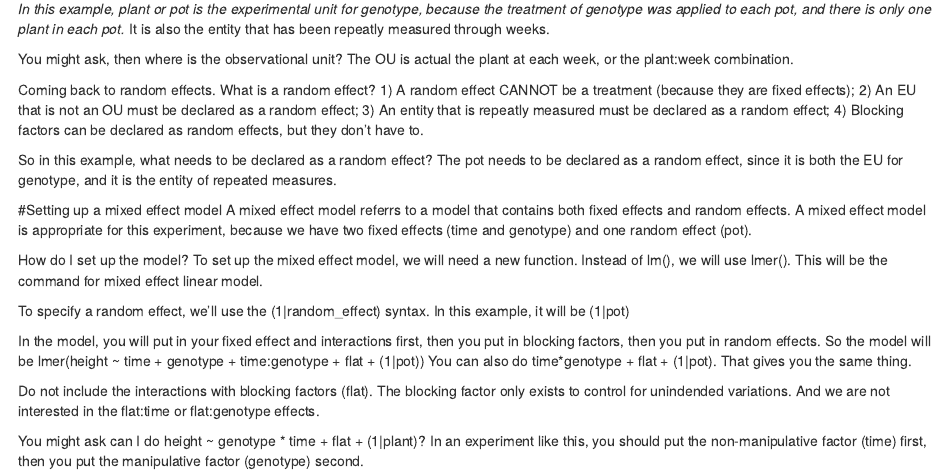
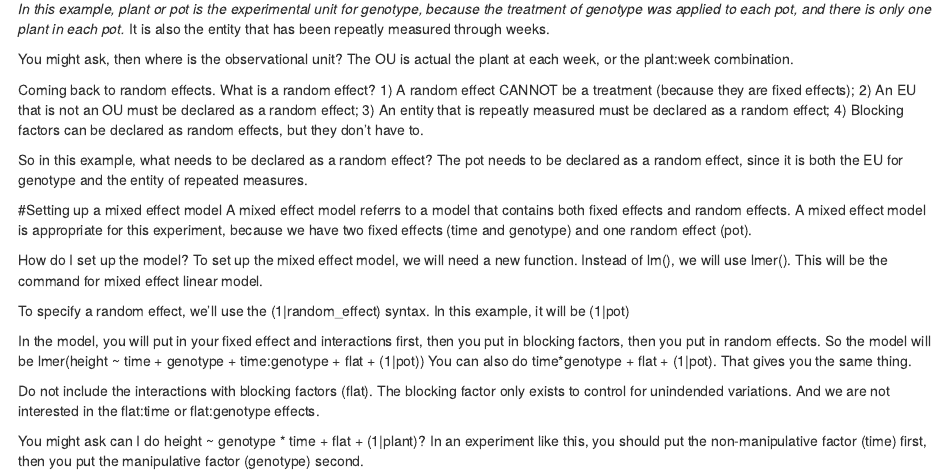
Before and after one commit to cxli233/Online_R_learning, an R Markdown document (R_codes/08_Repeated_measures.Rmd): the page in a window 1100 px wide, from 3330 px down. Rendered offline with R 4.5, knitr and Pandoc, with nearby package versions.

Commit message:
Add files via upload

```diff
--- a/R_codes/08_Repeated_measures.Rmd
+++ b/R_codes/08_Repeated_measures.Rmd
@@ -129,7 +129,7 @@ Coming back to random effects. What is a random effect?
 
 So in this example, what needs to be declared as a random effect?
 The pot needs to be declared as a random effect,
-since it is both the EU for genotype, and it is the entity of repeated measures.
+since it is both the EU for genotype and the entity of repeated measures.
 
 
 #Setting up a mixed effect model
```
